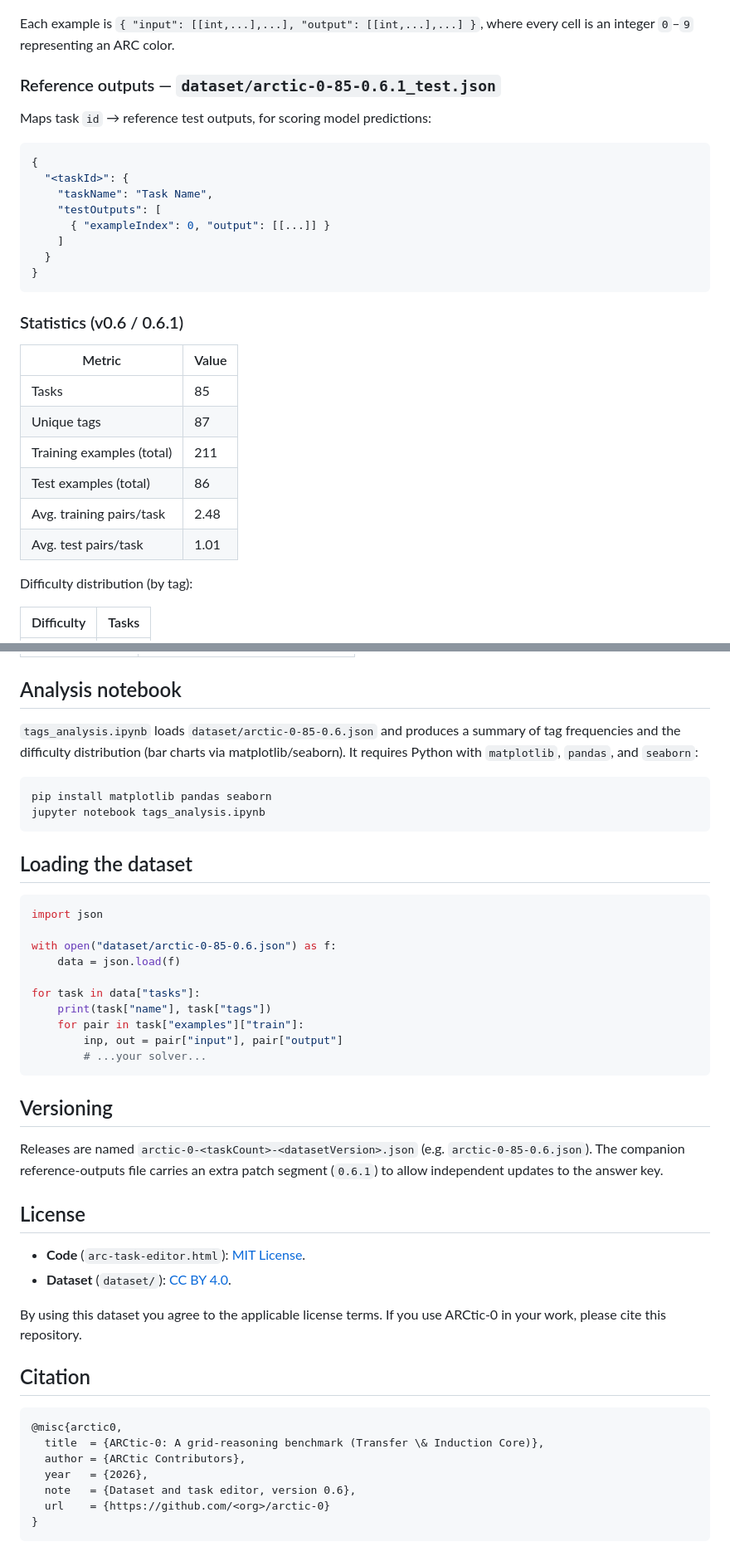
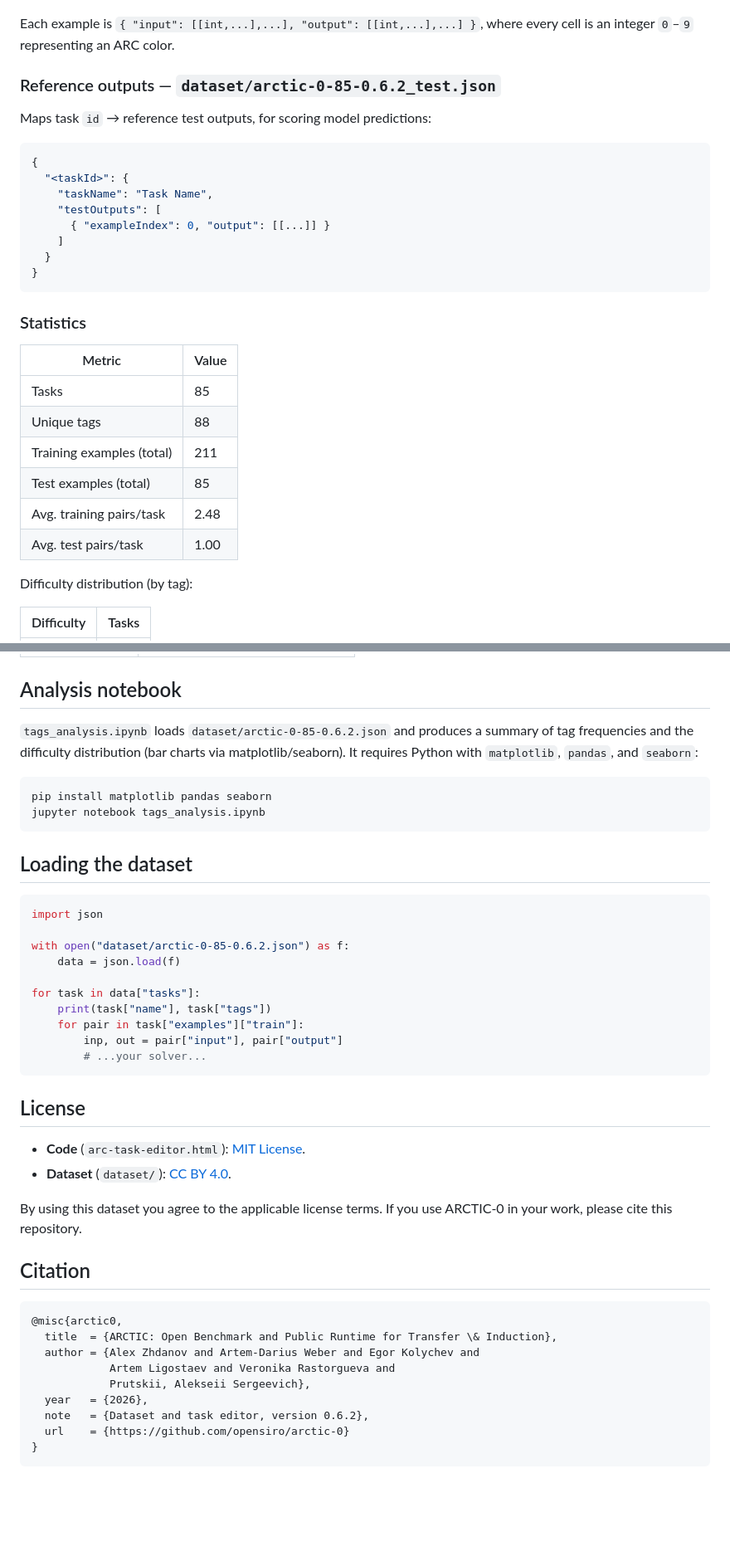
Before and after one commit to opensiro/arctic-0, a Markdown page: README.md, 2 parts joined by grey strips. Shown at 83% size. Rendered like a GitHub page; blank space fills up the shorter version.

````diff
--- a/README.md
+++ b/README.md
@@ -53,7 +64,7 @@ Each task object:
 Each example is `{ "input": [[int,...],...], "output": [[int,...],...] }`, where
 every cell is an integer `0`–`9` representing an ARC color.
 
-### Reference outputs — `dataset/arctic-0-85-0.6.1_test.json`
+### Reference outputs — `dataset/arctic-0-85-0.6.2_test.json`
 
 Maps task `id` → reference test outputs, for scoring model predictions:
 
@@ -68,16 +79,16 @@ Maps task `id` → reference test outputs, for scoring model predictions:
 }
 ```
 
-### Statistics (v0.6 / 0.6.1)
+### Statistics
 
 | Metric                      | Value |
 |-----------------------------|-------|
 | Tasks                       | 85    |
-| Unique tags                 | 87    |
+| Unique tags                 | 88    |
 | Training examples (total)   | 211   |
-| Test examples (total)       | 86    |
+| Test examples (total)       | 85    |
 | Avg. training pairs/task    | 2.48  |
-| Avg. test pairs/task        | 1.01  |
+| Avg. test pairs/task        | 1.00  |
 
 Difficulty distribution (by tag):
 
@@ -120,7 +131,7 @@ Keyboard shortcuts (press `?` in the app for the full list):
 
 ## Analysis notebook
 
-`tags_analysis.ipynb` loads `dataset/arctic-0-85-0.6.json` and produces a
+`tags_analysis.ipynb` loads `dataset/arctic-0-85-0.6.2.json` and produces a
 summary of tag frequencies and the difficulty distribution (bar charts via
 matplotlib/seaborn). It requires Python with `matplotlib`, `pandas`, and
 `seaborn`:
@@ -135,7 +146,7 @@ jupyter notebook tags_analysis.ipynb
 ```python
 import json
 
-with open("dataset/arctic-0-85-0.6.json") as f:
+with open("dataset/arctic-0-85-0.6.2.json") as f:
     data = json.load(f)
 
 for task in data["tasks"]:
@@ -145,28 +156,24 @@ for task in data["tasks"]:
         # ...your solver...
 ```
 
-## Versioning
-
-Releases are named `arctic-0-<taskCount>-<datasetVersion>.json`
-(e.g. `arctic-0-85-0.6.json`). The companion reference-outputs file carries an
-extra patch segment (`0.6.1`) to allow independent updates to the answer key.
-
 ## License
 
 - **Code** (`arc-task-editor.html`): [MIT License](./LICENSE).
 - **Dataset** (`dataset/`): [CC BY 4.0](https://creativecommons.org/licenses/by/4.0/).
 
 By using this dataset you agree to the applicable license terms. If you use
-ARCtic-0 in your work, please cite this repository.
+ARCTIC-0 in your work, please cite this repository.
 
 ## Citation
 
 ```bibtex
 @misc{arctic0,
-  title  = {ARCtic-0: A grid-reasoning benchmark (Transfer \& Induction Core)},
-  author = {ARCtic Contributors},
+  title  = {ARCTIC: Open Benchmark and Public Runtime for Transfer \& Induction},
+  author = {Alex Zhdanov and Artem-Darius Weber and Egor Kolychev and
+            Artem Ligostaev and Veronika Rastorgueva and
+            Prutskii, Alekseii Sergeevich},
   year   = {2026},
-  note   = {Dataset and task editor, version 0.6},
-  url    = {https://github.com/<org>/arctic-0}
+  note   = {Dataset and task editor, version 0.6.2},
+  url    = {https://github.com/opensiro/arctic-0}
 }
 ```
````
Also changed, not shown: other parts of README.md (+19 -8 lines).
